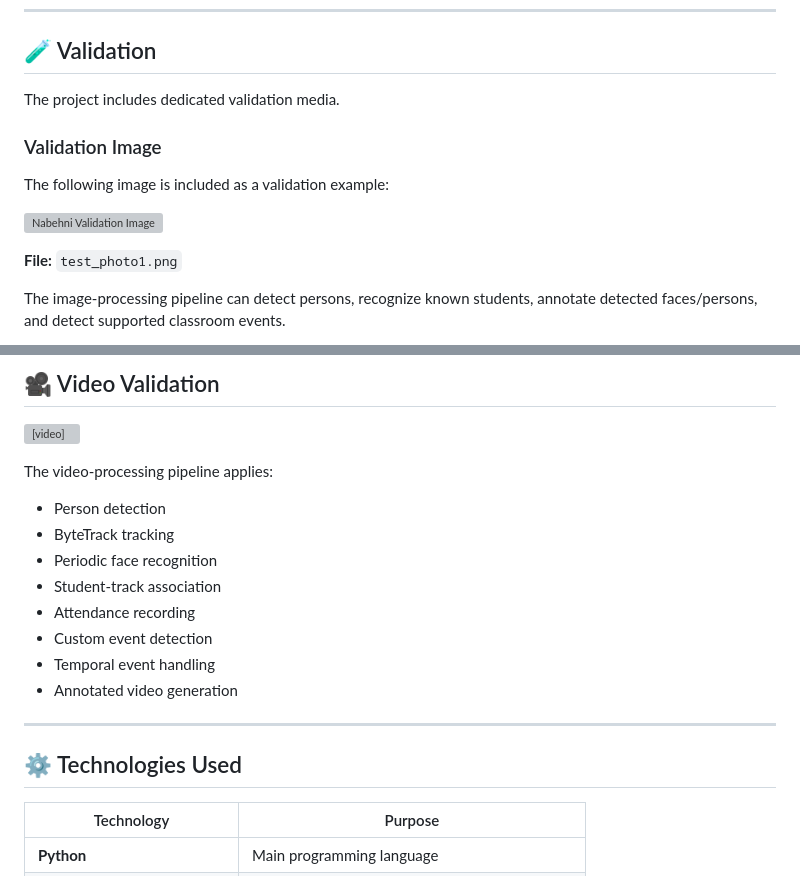
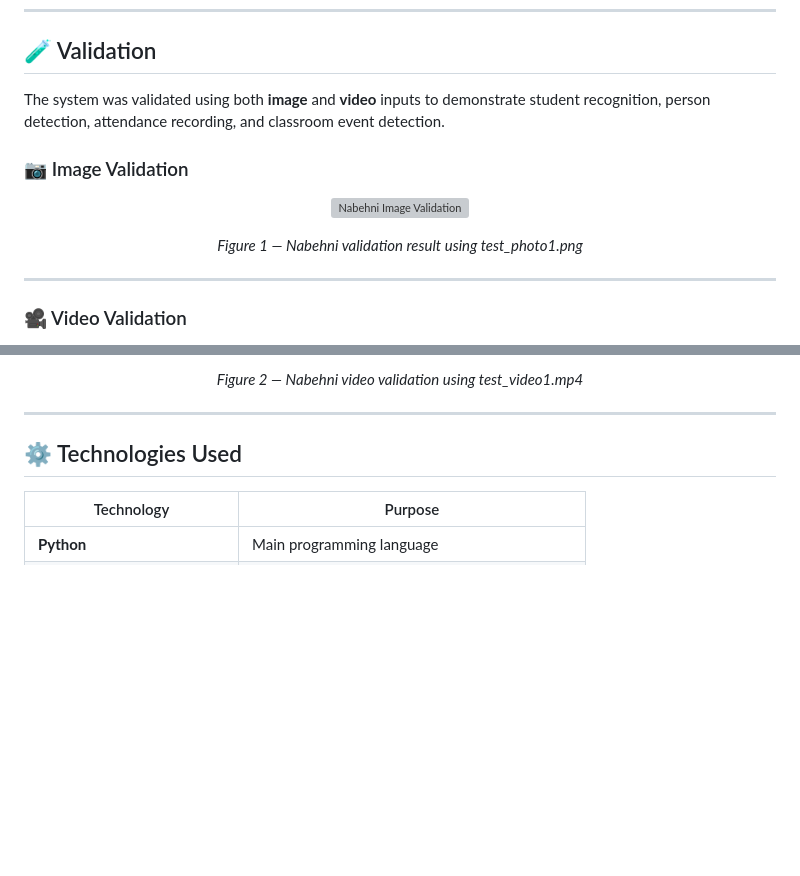
Before and after one commit to EngiEid/AI-Classroom-Assistant-NTI-GP, a Markdown page: README.md, 2 parts joined by grey strips. Drawn GitHub-style; blank space fills up the shorter version; grey boxes are pictures that could not be loaded.

Commit message:
Revise validation section in README
Updated validation section to include both image and video validation details, along with relevant examples.

```diff
--- a/README.md
+++ b/README.md
@@ -412,15 +412,19 @@ Upload Image / Video
 
 ## 🧪 Validation
 
-The project includes dedicated validation media.
+The system was validated using both **image** and **video** inputs to demonstrate student recognition, person detection, attendance recording, and classroom event detection.
 
-### Validation Image
+### 📷 Image Validation
 
-The following image is included as a validation example:
+<p align="center">
+  <img src="./test_photo1.png" alt="Nabehni Image Validation" width="850">
+</p>
 
-![Nabehni Validation Image](test_photo1.png)
+<p align="center">
+  <em>Figure 1 — Nabehni validation result using test_photo1.png</em>
+</p>
 
-**File:** `test_photo1.png`
+---
 
-The image-processing pipeline can detect persons, recognize known students, annotate detected faces/persons, and detect supported classroom events.
+### 🎥 Video Validation
 
@@ -428,22 +438,7 @@ The image-processing pipeline can detect persons, recognize known students, anno
 
-<h2>🎥 Video Validation</h2>
-
-<video
-  src="[VIDEO_URL_FROM_GITHUB](https://github.com/EngiEid/AI-Classroom-Assistant-NTI-GP/blob/main/test_video1.mp4)"
-  controls
-  width="800">
-</video>
-
-The video-processing pipeline applies:
-
-- Person detection
-- ByteTrack tracking
-- Periodic face recognition
-- Student-track association
-- Attendance recording
-- Custom event detection
-- Temporal event handling
-- Annotated video generation
+<p align="center">
+  <em>Figure 2 — Nabehni video validation using test_video1.mp4</em>
+</p>
 
 ---
 
```
Also changed, not shown: other parts of README.md (+7 -1 lines).
